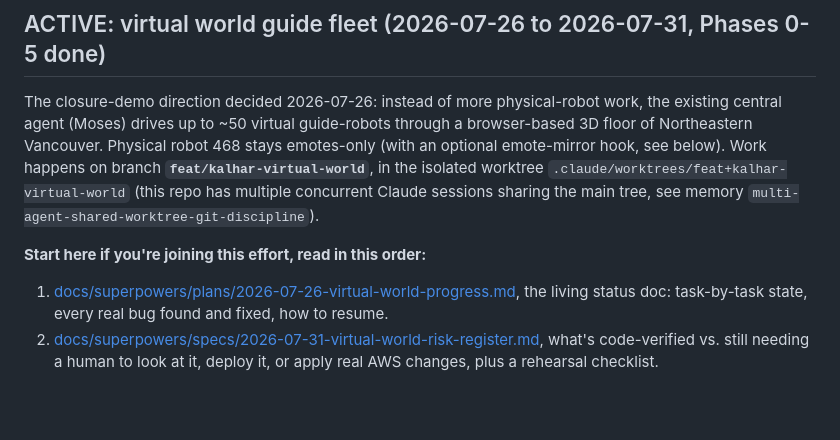
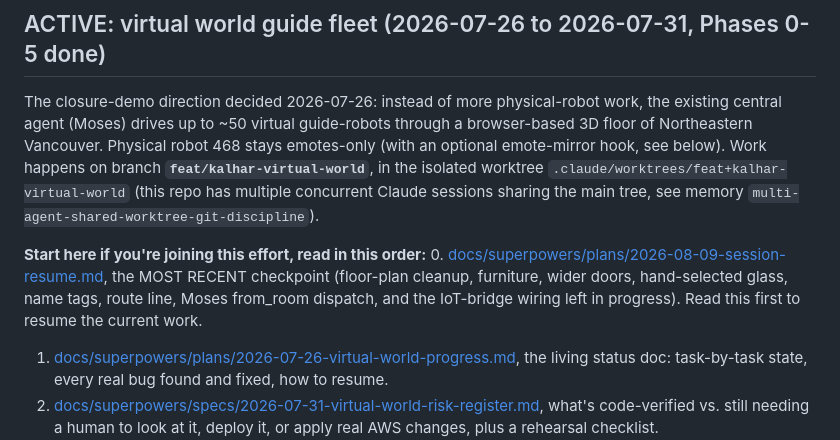
Before and after one commit to KalharPandya/cs7980-guide-mate, a Markdown page: CLAUDE.md, the part around the change. Rendered like a GitHub page; blank space fills up the shorter version.

Commit message:
Kalhar: add a session resume doc so a fresh session can pick up where this stopped
Captures the whole session: floor-plan rebuild and every defect fixed, furniture, widened doors, hand-selected glass, name tags, the route-line back-face-cull fix, the physical-vs-virtual capability split, Moses from_room dispatch, the escort false-completion and crowd-deadlock fixes, and the IoT-bridge wiring that is mid-flight (identity created, cert still to be mounted on the instance). Records the two hazards that cost real time, the port-5173-is-another-worktree trap and the deploy-hard-resets-to-the-pushed-branch trap, and links it from CLAUDE.md as step 0 so a new session reads it first.

```diff
--- a/CLAUDE.md
+++ b/CLAUDE.md
@@ -150,6 +150,7 @@ browser-based 3D floor of Northeastern Vancouver. Physical robot 468 stays emote
 sessions sharing the main tree, see memory `multi-agent-shared-worktree-git-discipline`).
 
 **Start here if you're joining this effort, read in this order:**
+0. [docs/superpowers/plans/2026-08-09-session-resume.md](docs/superpowers/plans/2026-08-09-session-resume.md), the MOST RECENT checkpoint (floor-plan cleanup, furniture, wider doors, hand-selected glass, name tags, route line, Moses from_room dispatch, and the IoT-bridge wiring left in progress). Read this first to resume the current work.
 1. [docs/superpowers/plans/2026-07-26-virtual-world-progress.md](docs/superpowers/plans/2026-07-26-virtual-world-progress.md), the living status doc: task-by-task state, every real bug found and fixed, how to resume.
 2. [docs/superpowers/specs/2026-07-31-virtual-world-risk-register.md](docs/superpowers/specs/2026-07-31-virtual-world-risk-register.md), what's code-verified vs. still needing a human to look at it, deploy it, or apply real AWS changes, plus a rehearsal checklist.
 3. [docs/superpowers/specs/2026-07-26-virtual-world-guide-fleet-design.md](docs/superpowers/specs/2026-07-26-virtual-world-guide-fleet-design.md), the original architecture/design spec.
```
Also changed, not shown: 1 other file.
